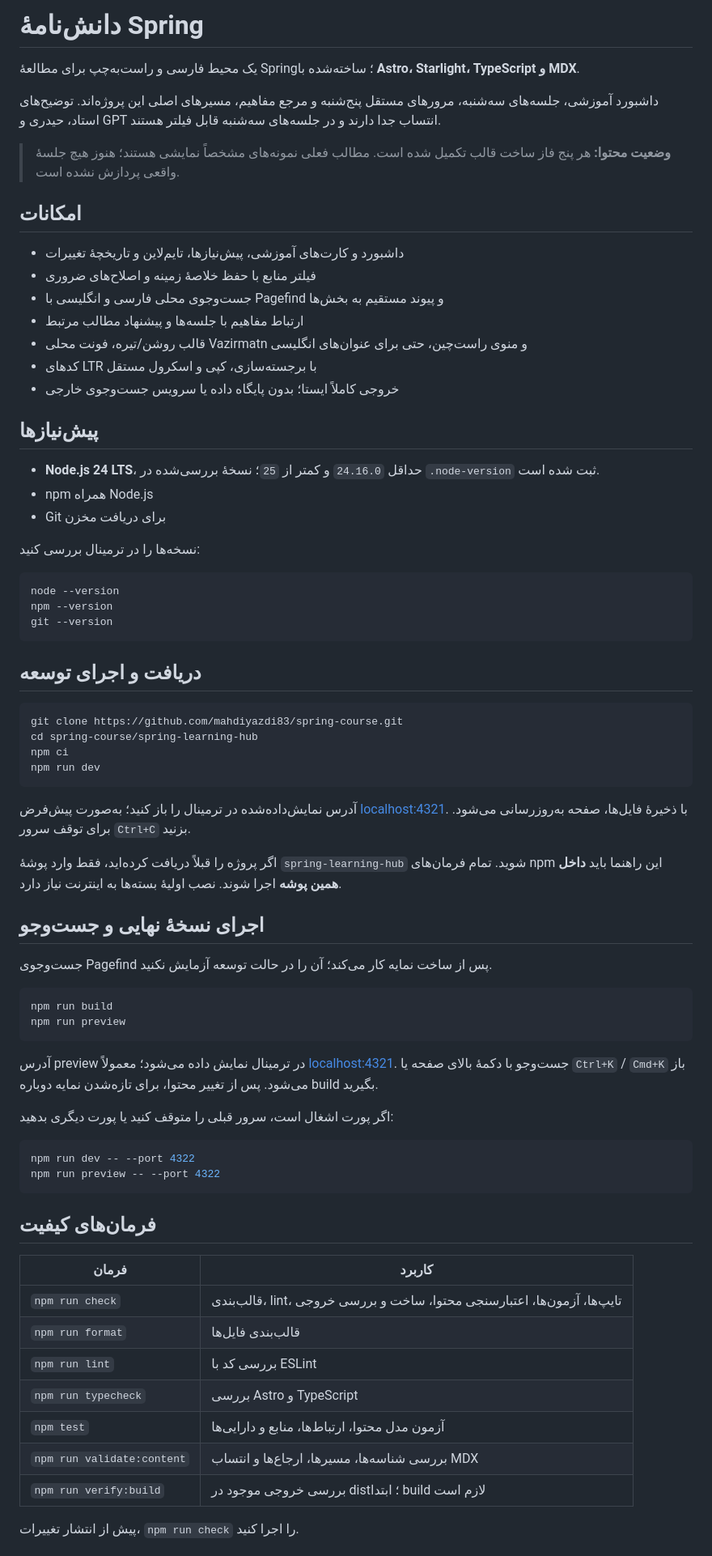
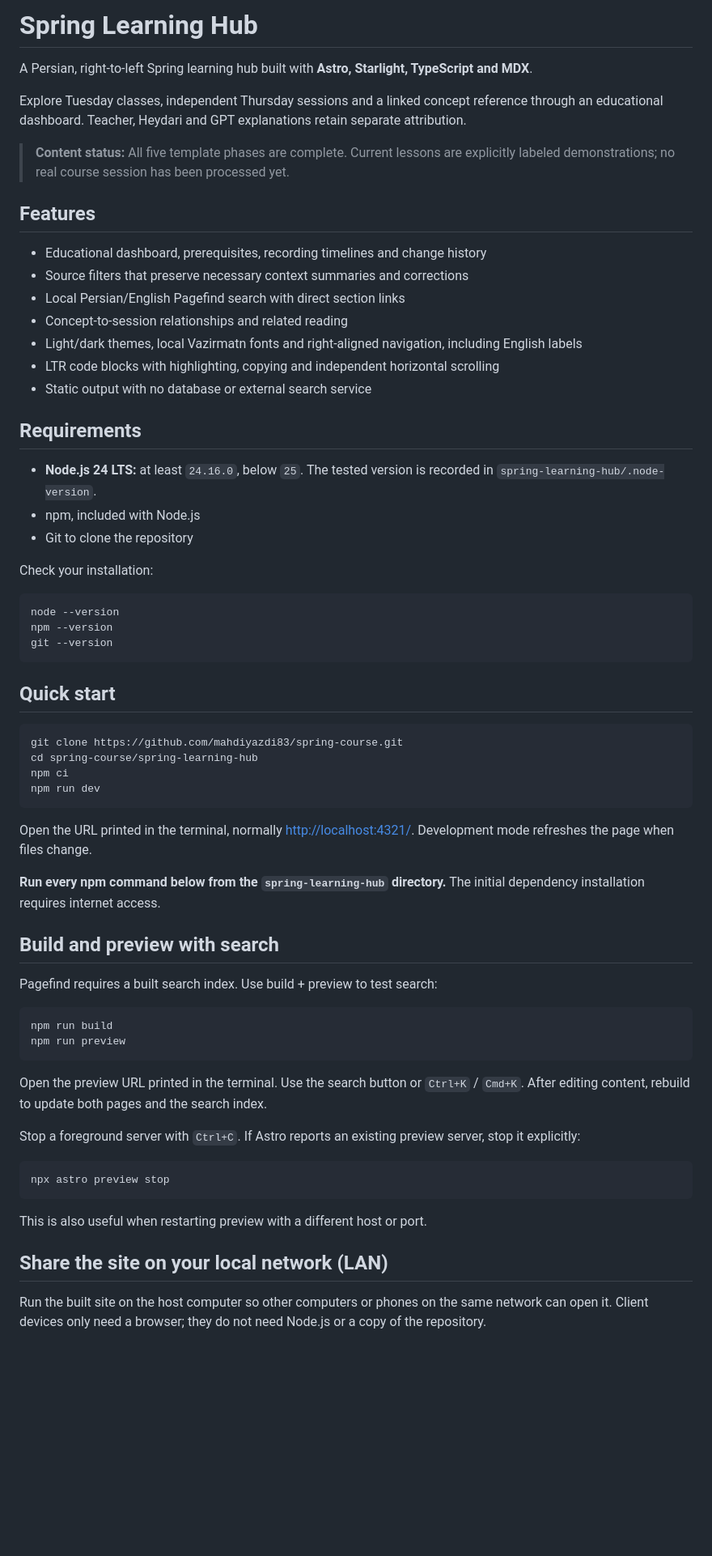
Before and after one commit to mahdiyazdi83/spring-course, a Markdown page: README.md, the part around one of its changes. Shown at 81% size. GitHub-like rendering; blank space fills up the shorter version.

Commit message:
docs: translate READMEs to English and document LAN access

````diff
--- a/README.md
+++ b/README.md
@@ -1,28 +1,28 @@
-# دانش‌نامهٔ Spring
+# Spring Learning Hub
 
-یک محیط فارسی و راست‌به‌چپ برای مطالعهٔ Spring؛ ساخته‌شده با **Astro، Starlight، TypeScript و MDX**.
+A Persian, right-to-left Spring learning hub built with **Astro, Starlight, TypeScript and MDX**.
 
-داشبورد آموزشی، جلسه‌های سه‌شنبه، مرورهای مستقل پنج‌شنبه و مرجع مفاهیم، مسیرهای اصلی این پروژه‌اند. توضیح‌های استاد، حیدری و GPT انتساب جدا دارند و در جلسه‌های سه‌شنبه قابل فیلتر هستند.
+Explore Tuesday classes, independent Thursday sessions and a linked concept reference through an educational dashboard. Teacher, Heydari and GPT explanations retain separate attribution.
 
-> **وضعیت محتوا:** هر پنج فاز ساخت قالب تکمیل شده است. مطالب فعلی نمونه‌های مشخصاً نمایشی هستند؛ هنوز هیچ جلسهٔ واقعی پردازش نشده است.
+> **Content status:** All five template phases are complete. Current lessons are explicitly labeled demonstrations; no real course session has been processed yet.
 
-## امکانات
+## Features
 
-- داشبورد و کارت‌های آموزشی، پیش‌نیازها، تایم‌لاین و تاریخچهٔ تغییرات
-- فیلتر منابع با حفظ خلاصهٔ زمینه و اصلاح‌های ضروری
-- جست‌وجوی محلی فارسی و انگلیسی با Pagefind و پیوند مستقیم به بخش‌ها
-- ارتباط مفاهیم با جلسه‌ها و پیشنهاد مطالب مرتبط
-- قالب روشن/تیره، فونت محلی Vazirmatn و منوی راست‌چین، حتی برای عنوان‌های انگلیسی
-- کدهای LTR با برجسته‌سازی، کپی و اسکرول مستقل
-- خروجی کاملاً ایستا؛ بدون پایگاه داده یا سرویس جست‌وجوی خارجی
+- Educational dashboard, prerequisites, recording timelines and change history
+- Source filters that preserve necessary context summaries and corrections
+- Local Persian/English Pagefind search with direct section links
+- Concept-to-session relationships and related reading
+- Light/dark themes, local Vazirmatn fonts and right-aligned navigation, including English labels
+- LTR code blocks with highlighting, copying and independent horizontal scrolling
+- Static output with no database or external search service
 
-## پیش‌نیازها
+## Requirements
 
-- **Node.js 24 LTS**، حداقل `24.16.0` و کمتر از `25`؛ نسخهٔ بررسی‌شده در `.node-version` ثبت شده است.
-- npm همراه Node.js
-- Git برای دریافت مخزن
+- **Node.js 24 LTS:** at least `24.16.0`, below `25`. The tested version is recorded in `spring-learning-hub/.node-version`.
+- npm, included with Node.js
+- Git to clone the repository
 
-نسخه‌ها را در ترمینال بررسی کنید:
+Check your installation:
 
 ```sh
 node --version
@@ -30,7 +30,7 @@ npm --version
 git --version
 ```
 
-## دریافت و اجرای توسعه
+## Quick start
 
 ```sh
 git clone https://github.com/mahdiyazdi83/spring-course.git
@@ -39,44 +39,34 @@ npm ci
 npm run dev
 ```
 
-آدرس نمایش‌داده‌شده در ترمینال را باز کنید؛ به‌صورت پیش‌فرض [localhost:4321](http://localhost:4321/).
-با ذخیرهٔ فایل‌ها، صفحه به‌روزرسانی می‌شود. برای توقف سرور `Ctrl+C` بزنید.
+Open the URL printed in the terminal, normally [http://localhost:4321/](http://localhost:4321/).
+Development mode refreshes the page when files change.
 
-اگر پروژه را قبلاً دریافت کرده‌اید، فقط وارد پوشهٔ `spring-learning-hub` شوید.
-تمام فرمان‌های npm این راهنما باید **داخل همین پوشه** اجرا شوند.
-نصب اولیهٔ بسته‌ها به اینترنت نیاز دارد.
+**Run every npm command below from the `spring-learning-hub` directory.**
+The initial dependency installation requires internet access.
 
-## اجرای نسخهٔ نهایی و جست‌وجو
+## Build and preview with search
 
-جست‌وجوی Pagefind پس از ساخت نمایه کار می‌کند؛ آن را در حالت توسعه آزمایش نکنید.
+Pagefind requires a built search index. Use build + preview to test search:
 
 ```sh
 npm run build
 npm run preview
 ```
 
-آدرس preview در ترمینال نمایش داده می‌شود؛ معمولاً [localhost:4321](http://localhost:4321/).
-جست‌وجو با دکمهٔ بالای صفحه یا `Ctrl+K` / `Cmd+K` باز می‌شود.
-پس از تغییر محتوا، برای تازه‌شدن نمایه دوباره build بگیرید.
+Open the preview URL printed in the terminal. Use the search button or `Ctrl+K` / `Cmd+K`.
+After editing content, rebuild to update both pages and the search index.
 
-اگر پورت اشغال است، سرور قبلی را متوقف کنید یا پورت دیگری بدهید:
+Stop a foreground server with `Ctrl+C`. If Astro reports an existing preview server, stop it explicitly:
 
 ```sh
-npm run dev -- --port 4322
-npm run preview -- --port 4322
+npx astro preview stop
 ```
 
-## فرمان‌های کیفیت
+This is also useful when restarting preview with a different host or port.
 
-| فرمان | کاربرد |
-| --- | --- |
-| `npm run check` | قالب‌بندی، lint، تایپ‌ها، آزمون‌ها، اعتبارسنجی محتوا، ساخت و بررسی خروجی |
-| `npm run format` | قالب‌بندی فایل‌ها |
-| `npm run lint` | بررسی کد با ESLint |
-| `npm run typecheck` | بررسی Astro و TypeScript |
-| `npm test` | آزمون مدل محتوا، ارتباط‌ها، منابع و دارایی‌ها |
-| `npm run validate:content` | بررسی شناسه‌ها، مسیرها، ارجاع‌ها و انتساب MDX |
-| `npm run verify:build` | بررسی خروجی موجود در dist؛ ابتدا build لازم است |
+## Share the site on your local network (LAN)
 
-پیش از انتشار تغییرات، `npm run check` را اجرا کنید.
+Run the built site on the host computer so other computers or phones on the same network can open it.
+Client devices only need a browser; they do not need Node.js or a copy of the repository.
 
````
Also changed, not shown: other parts of README.md (+140 -45 lines), spring-learning-hub/README.md (+172 -87 lines).
